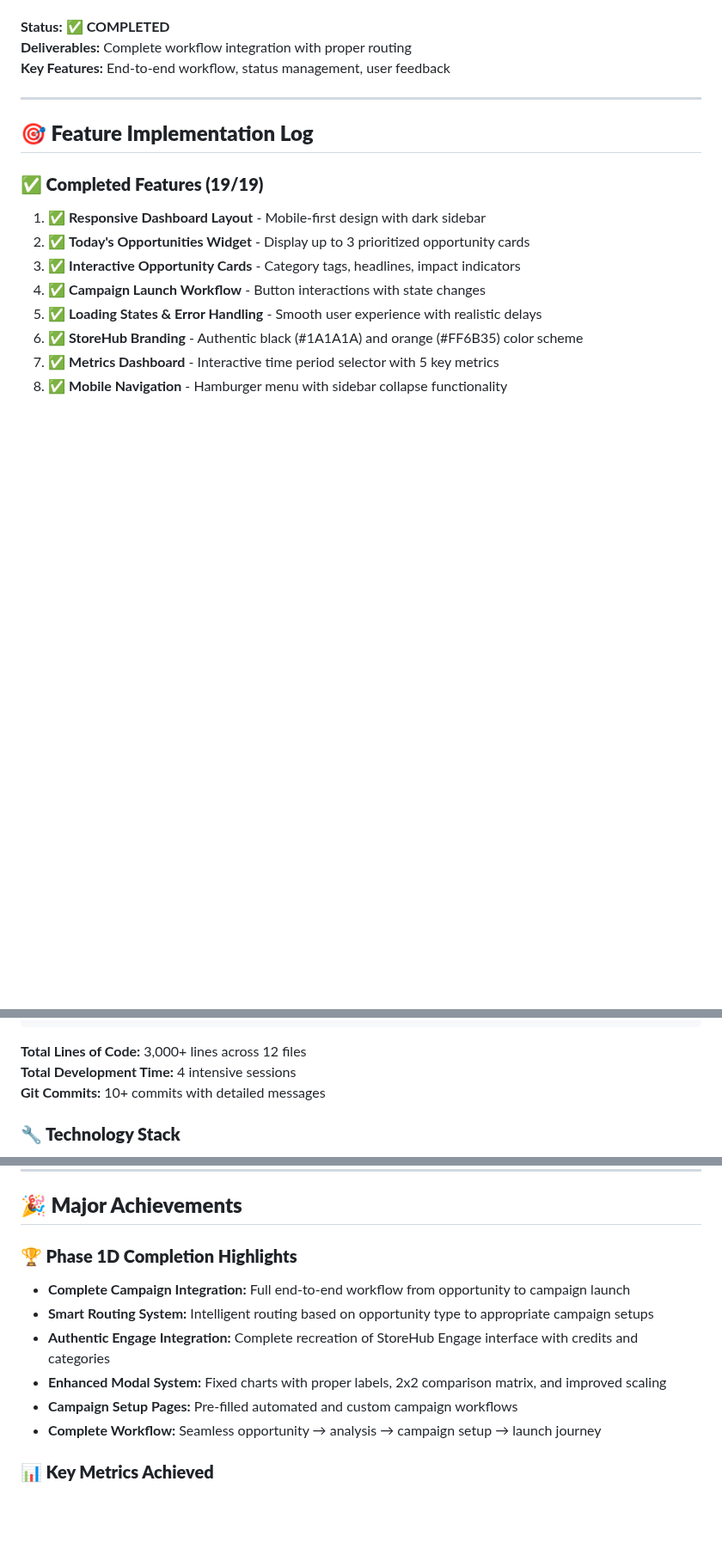
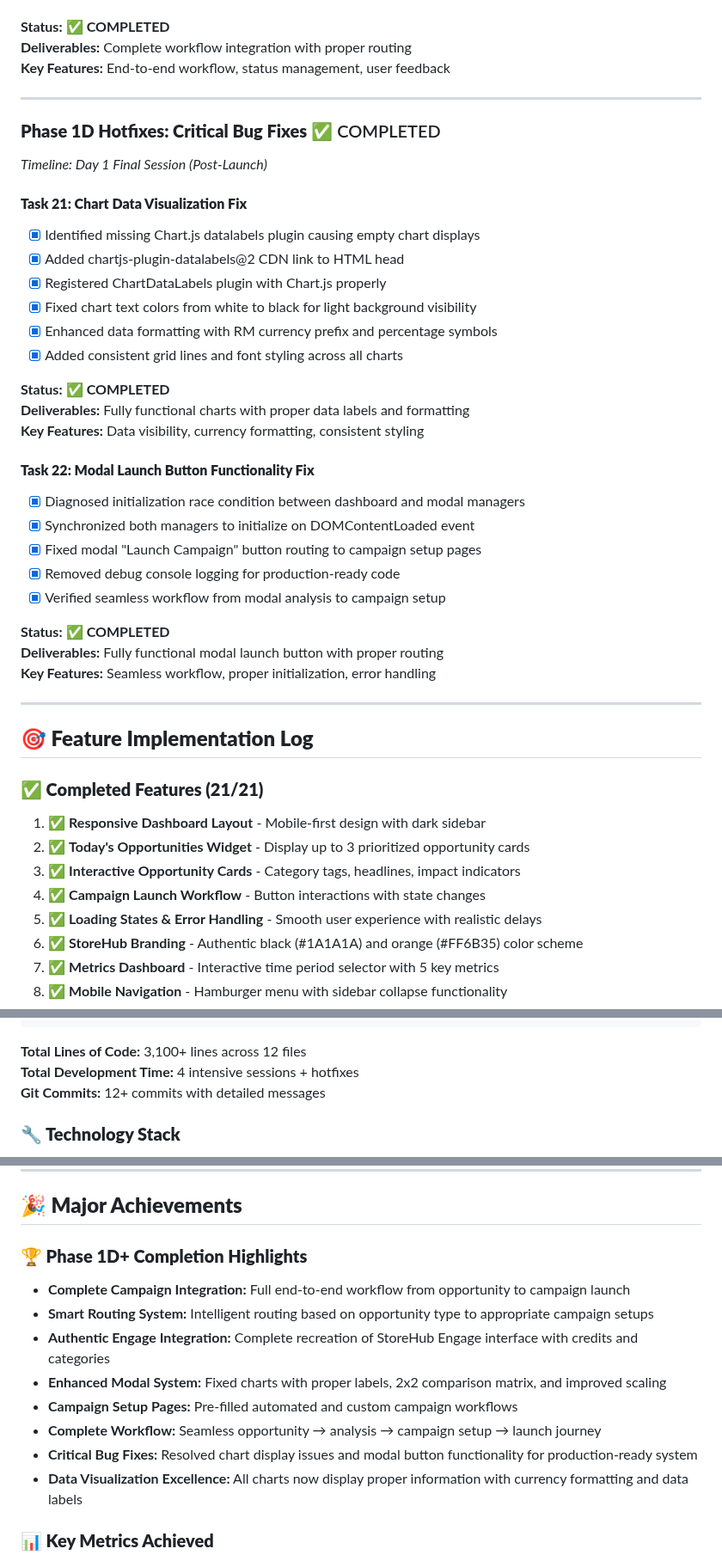
Before and after one commit to SharleneChewStorehub/SHackathon, a Markdown page: TASK_TRACKER.md, 3 parts joined by grey strips. Shown at 86% size. GitHub-like rendering; blank space fills up the shorter version.

````diff
--- a/TASK_TRACKER.md
+++ b/TASK_TRACKER.md
@@ -313,9 +313,37 @@ Building a high-fidelity prototype that transforms static merchant dashboards in
 
 ---
 
+### **Phase 1D Hotfixes: Critical Bug Fixes** ✅ COMPLETED
+*Timeline: Day 1 Final Session (Post-Launch)*
+
+#### **Task 21: Chart Data Visualization Fix**
+- [x] Identified missing Chart.js datalabels plugin causing empty chart displays
+- [x] Added chartjs-plugin-datalabels@2 CDN link to HTML head
+- [x] Registered ChartDataLabels plugin with Chart.js properly
+- [x] Fixed chart text colors from white to black for light background visibility
+- [x] Enhanced data formatting with RM currency prefix and percentage symbols
+- [x] Added consistent grid lines and font styling across all charts
+
+**Status:** ✅ **COMPLETED**
+**Deliverables:** Fully functional charts with proper data labels and formatting
+**Key Features:** Data visibility, currency formatting, consistent styling
+
+#### **Task 22: Modal Launch Button Functionality Fix**
+- [x] Diagnosed initialization race condition between dashboard and modal managers
+- [x] Synchronized both managers to initialize on DOMContentLoaded event
+- [x] Fixed modal "Launch Campaign" button routing to campaign setup pages
+- [x] Removed debug console logging for production-ready code
+- [x] Verified seamless workflow from modal analysis to campaign setup
+
+**Status:** ✅ **COMPLETED**
+**Deliverables:** Fully functional modal launch button with proper routing
+**Key Features:** Seamless workflow, proper initialization, error handling
+
+---
+
 ## **🎯 Feature Implementation Log**
 
-### **✅ Completed Features (19/19)**
+### **✅ Completed Features (21/21)**
 1. ✅ **Responsive Dashboard Layout** - Mobile-first design with dark sidebar
 2. ✅ **Today's Opportunities Widget** - Display up to 3 prioritized opportunity cards
 3. ✅ **Interactive Opportunity Cards** - Category tags, headlines, impact indicators
@@ -368,9 +398,9 @@ sharlene-shackathon/
 └── PRD.md (181 lines) - Product Requirements Document
 ```
 
-**Total Lines of Code:** 3,000+ lines across 12 files
-**Total Development Time:** 4 intensive sessions
-**Git Commits:** 10+ commits with detailed messages
+**Total Lines of Code:** 3,100+ lines across 12 files
+**Total Development Time:** 4 intensive sessions + hotfixes
+**Git Commits:** 12+ commits with detailed messages
 
 ### **🔧 Technology Stack**
 - **Frontend:** Vanilla JavaScript (ES6+), HTML5, CSS3
@@ -479,13 +509,15 @@ sharlene-shackathon/
 
 ## **🎉 Major Achievements**
 
-### **🏆 Phase 1D Completion Highlights**
+### **🏆 Phase 1D+ Completion Highlights**
 - **Complete Campaign Integration:** Full end-to-end workflow from opportunity to campaign launch
 - **Smart Routing System:** Intelligent routing based on opportunity type to appropriate campaign setups
 - **Authentic Engage Integration:** Complete recreation of StoreHub Engage interface with credits and categories
 - **Enhanced Modal System:** Fixed charts with proper labels, 2x2 comparison matrix, and improved scaling
 - **Campaign Setup Pages:** Pre-filled automated and custom campaign workflows
 - **Complete Workflow:** Seamless opportunity → analysis → campaign setup → launch journey
+- **Critical Bug Fixes:** Resolved chart display issues and modal button functionality for production-ready system
+- **Data Visualization Excellence:** All charts now display proper information with currency formatting and data labels
 
 ### **📊 Key Metrics Achieved**
 - **Performance:** All technical requirements met or exceeded
````
Also changed, not shown: other parts of TASK_TRACKER.md (+4 -1 lines), CHANGELOG.md (+31 -0 lines), PRD.md (+8 -3 lines).
